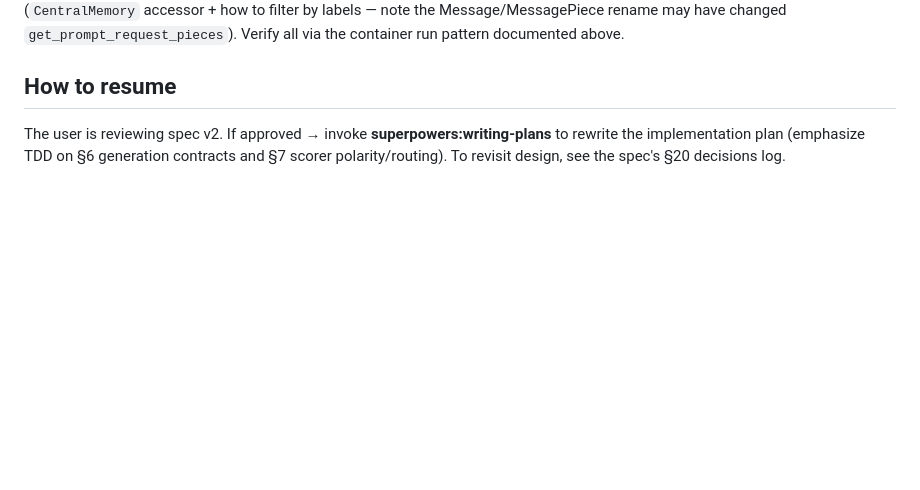
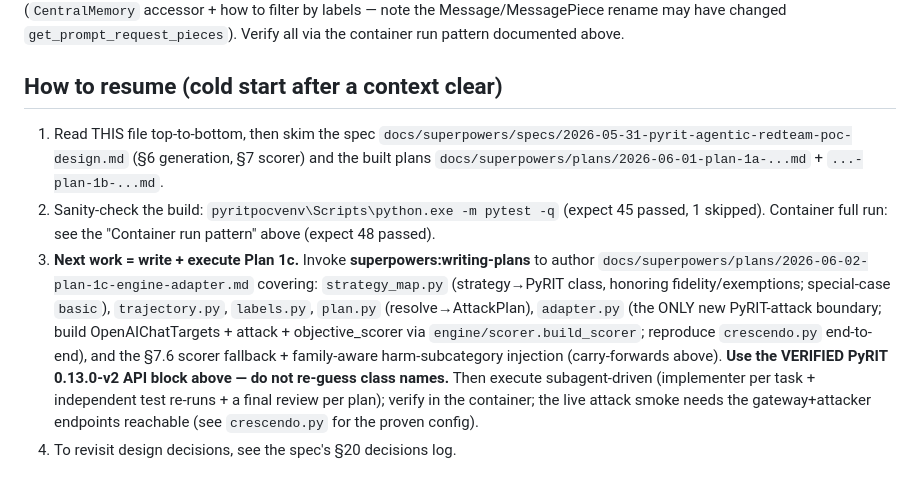
Before and after one commit to vamshikadumuri/pyrit-redteaming-claude, a Markdown page: docs/superpowers/SESSION_CONTEXT.md, the part around the change. Drawn GitHub-style; blank space fills up the shorter version.

Commit message:
docs: refresh SESSION_CONTEXT resume footer for Plan 1c cold start
Co-Authored-By: Claude Opus 4.8 <noreply@anthropic.com>

```diff
--- a/docs/superpowers/SESSION_CONTEXT.md
+++ b/docs/superpowers/SESSION_CONTEXT.md
@@ -72,5 +72,8 @@ v1 hand-authored a scoped ~10-plugin subset. **v2 makes `promptfoo_plugins_catal
 ## Verify-in-container points remaining for Plan 1c (scorer API already verified above)
 `execute_async` signature + whether it accepts `memory_labels` (crescendo.py doesn't pass it → likely set via memory/context); constructor signatures for the `*Attack` classes (`CrescendoAttack` confirmed by crescendo.py; `RedTeamingAttack`/`PromptSendingAttack`/`TreeOfAttacksWithPruningAttack`/`RolePlayAttack`/`SkeletonKeyAttack`/`ManyShotJailbreakAttack`/`ContextComplianceAttack` TBD); converter class names; the memory/label query API for reports (`CentralMemory` accessor + how to filter by labels — note the Message/MessagePiece rename may have changed `get_prompt_request_pieces`). Verify all via the container run pattern documented above.
 
-## How to resume
-The user is reviewing spec v2. If approved → invoke **superpowers:writing-plans** to rewrite the implementation plan (emphasize TDD on §6 generation contracts and §7 scorer polarity/routing). To revisit design, see the spec's §20 decisions log.
+## How to resume (cold start after a context clear)
+1. Read THIS file top-to-bottom, then skim the spec `docs/superpowers/specs/2026-05-31-pyrit-agentic-redteam-poc-design.md` (§6 generation, §7 scorer) and the built plans `docs/superpowers/plans/2026-06-01-plan-1a-...md` + `...-plan-1b-...md`.
+2. Sanity-check the build: `pyritpocvenv\Scripts\python.exe -m pytest -q` (expect 45 passed, 1 skipped). Container full run: see the "Container run pattern" above (expect 48 passed).
+3. **Next work = write + execute Plan 1c.** Invoke **superpowers:writing-plans** to author `docs/superpowers/plans/2026-06-02-plan-1c-engine-adapter.md` covering: `strategy_map.py` (strategy→PyRIT class, honoring fidelity/exemptions; special-case `basic`), `trajectory.py`, `labels.py`, `plan.py` (resolve→AttackPlan), `adapter.py` (the ONLY new PyRIT-attack boundary; build OpenAIChatTargets + attack + objective_scorer via `engine/scorer.build_scorer`; reproduce `crescendo.py` end-to-end), and the §7.6 scorer fallback + family-aware harm-subcategory injection (carry-forwards above). **Use the VERIFIED PyRIT 0.13.0-v2 API block above — do not re-guess class names.** Then execute subagent-driven (implementer per task + independent test re-runs + a final review per plan); verify in the container; the live attack smoke needs the gateway+attacker endpoints reachable (see `crescendo.py` for the proven config).
+4. To revisit design decisions, see the spec's §20 decisions log.
```
